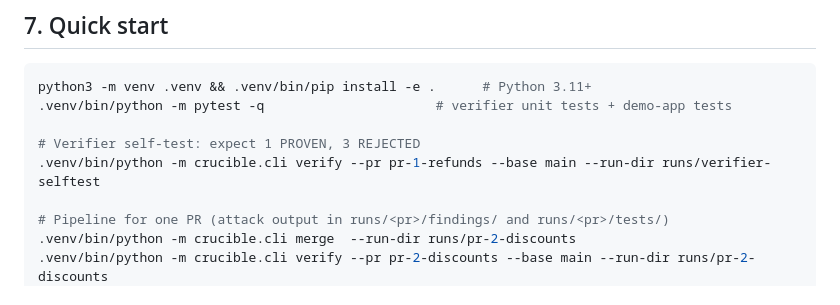
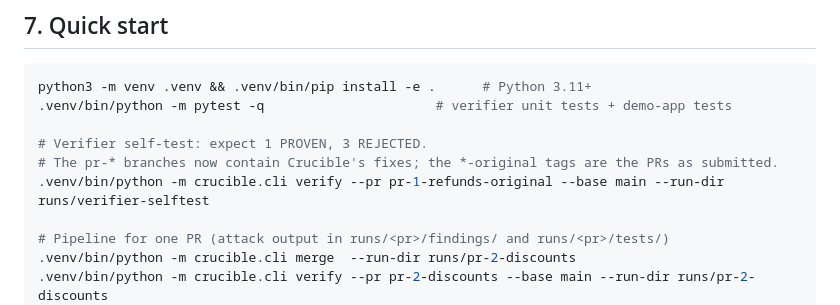
Before and after one commit to Akhiilesh/crucible, a Markdown page: README.md, the part around the change. Drawn GitHub-style.

Commit message:
docs: self-test runs against the pre-fix PR tag
Co-Authored-By: Claude Opus 5.5 <noreply@anthropic.com>

```diff
--- a/README.md
+++ b/README.md
@@ -129,8 +129,9 @@ Open the dashboard at [`dashboard/index.html`](dashboard/index.html), or a singl
 python3 -m venv .venv && .venv/bin/pip install -e .      # Python 3.11+
 .venv/bin/python -m pytest -q                      # verifier unit tests + demo-app tests
 
-# Verifier self-test: expect 1 PROVEN, 3 REJECTED
-.venv/bin/python -m crucible.cli verify --pr pr-1-refunds --base main --run-dir runs/verifier-selftest
+# Verifier self-test: expect 1 PROVEN, 3 REJECTED.
+# The pr-* branches now contain Crucible's fixes; the *-original tags are the PRs as submitted.
+.venv/bin/python -m crucible.cli verify --pr pr-1-refunds-original --base main --run-dir runs/verifier-selftest
 
 # Pipeline for one PR (attack output in runs/<pr>/findings/ and runs/<pr>/tests/)
 .venv/bin/python -m crucible.cli merge  --run-dir runs/pr-2-discounts
```
